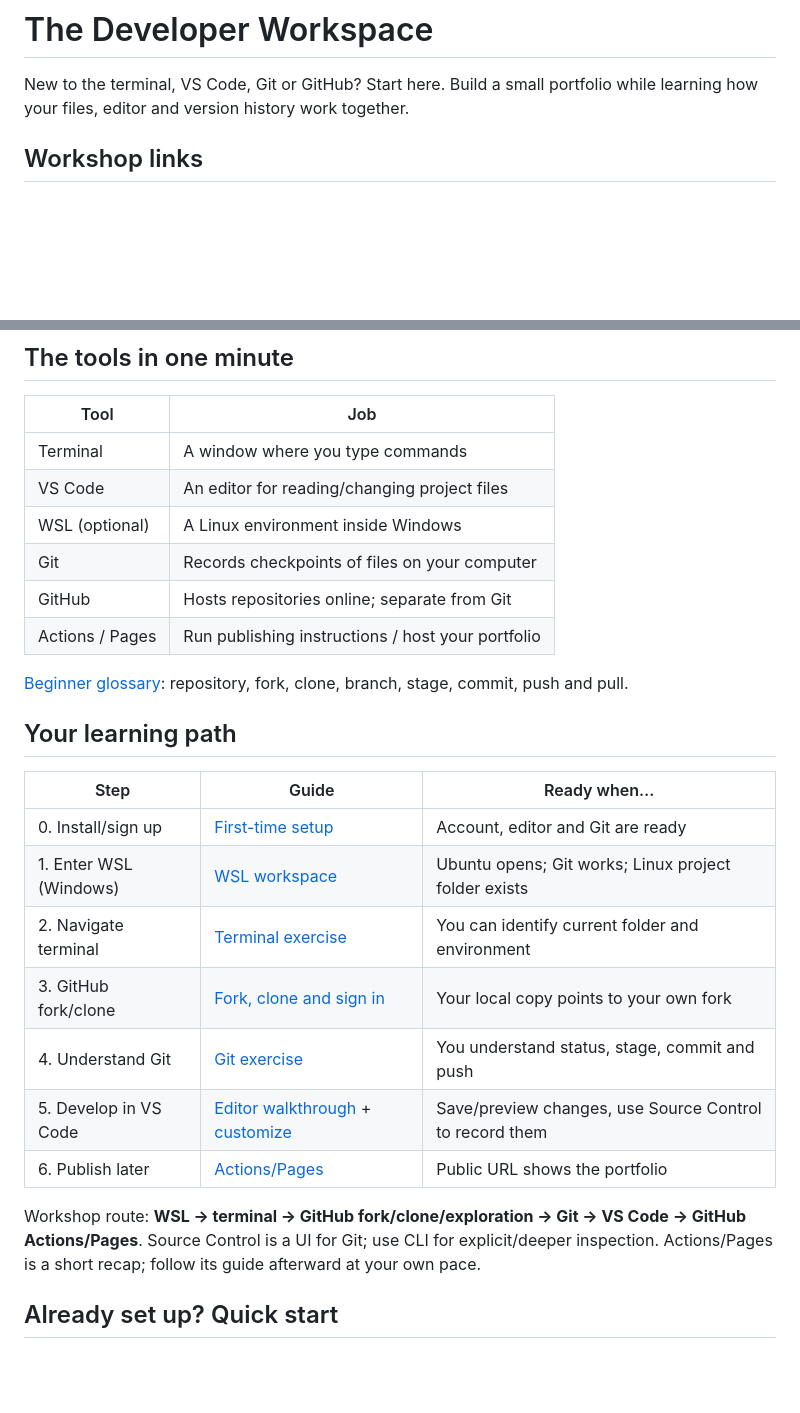
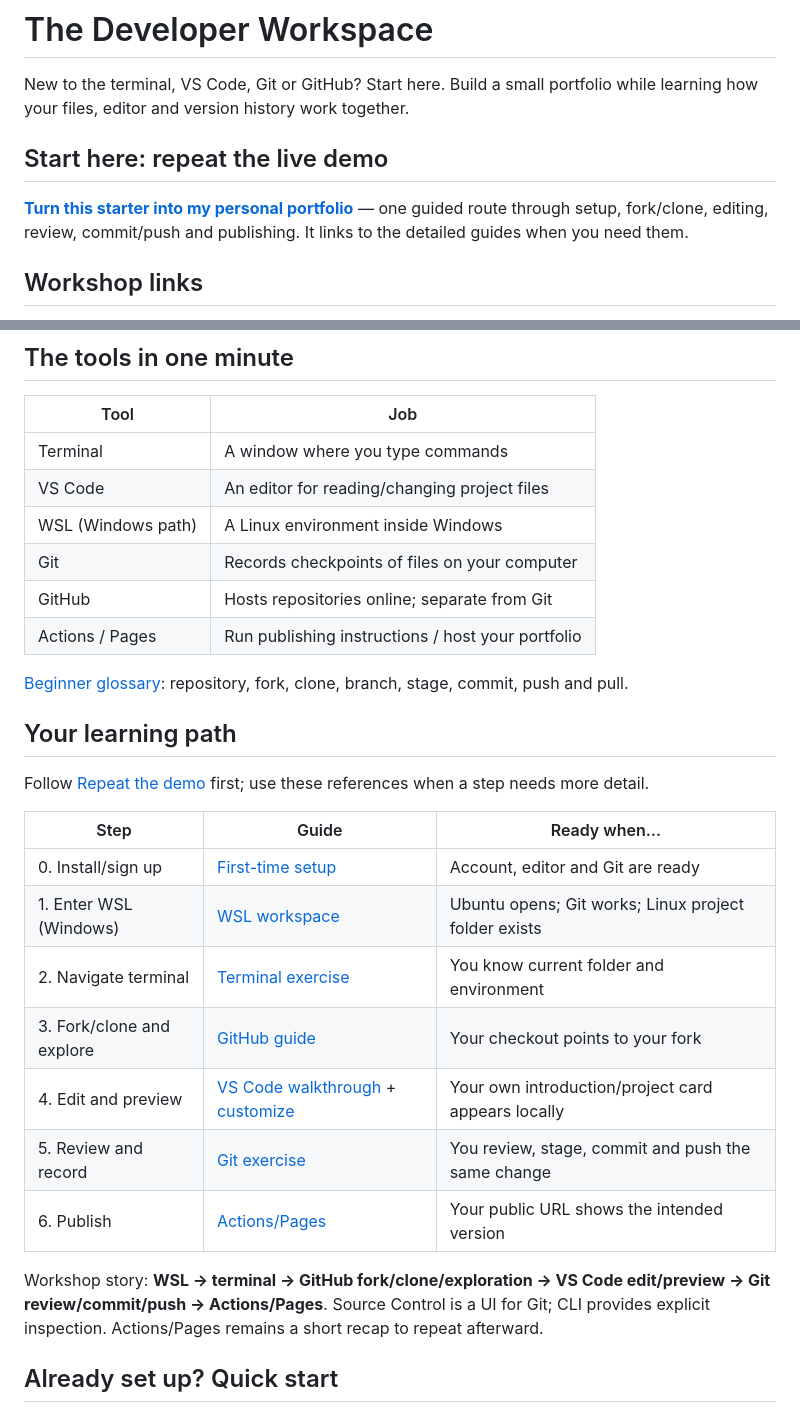
Before and after one commit to ssuish/msc-developer-workspace, a Markdown page: README.md, 2 parts joined by grey strips. Drawn GitHub-style; blank space fills up the shorter version.

Commit message:
Guide attendees through one continuous portfolio demo

```diff
--- a/README.md
+++ b/README.md
@@ -1,6 +1,10 @@
 # The Developer Workspace
 
 New to the terminal, VS Code, Git or GitHub? Start here. Build a small portfolio while learning how your files, editor and version history work together.
+
+## Start here: repeat the live demo
+
+**[Turn this starter into my personal portfolio](guides/repeat-the-demo.md)** — one guided route through setup, fork/clone, editing, review, commit/push and publishing. It links to the detailed guides when you need them.
 
 ## Workshop links
 
@@ -20,7 +24,7 @@ Cannot install today? Use [browser-only preview](guides/first-time-setup.md#brow
 | --- | --- |
 | Terminal | A window where you type commands |
 | VS Code | An editor for reading/changing project files |
-| WSL (optional) | A Linux environment inside Windows |
+| WSL (Windows path) | A Linux environment inside Windows |
 | Git | Records checkpoints of files on your computer |
 | GitHub | Hosts repositories online; separate from Git |
 | Actions / Pages | Run publishing instructions / host your portfolio |
@@ -29,17 +33,19 @@ Cannot install today? Use [browser-only preview](guides/first-time-setup.md#brow
 
 ## Your learning path
 
+Follow [Repeat the demo](guides/repeat-the-demo.md) first; use these references when a step needs more detail.
+
 | Step | Guide | Ready when… |
 | --- | --- | --- |
 | 0. Install/sign up | [First-time setup](guides/first-time-setup.md) | Account, editor and Git are ready |
 | 1. Enter WSL (Windows) | [WSL workspace](guides/wsl.md) | Ubuntu opens; Git works; Linux project folder exists |
-| 2. Navigate terminal | [Terminal exercise](exercises/01-terminal.md) | You can identify current folder and environment |
-| 3. GitHub fork/clone | [Fork, clone and sign in](guides/github-first-repository.md) | Your local copy points to your own fork |
-| 4. Understand Git | [Git exercise](exercises/03-git.md) | You understand status, stage, commit and push |
-| 5. Develop in VS Code | [Editor walkthrough](guides/vscode-basics.md) + [customize](exercises/02-customize.md) | Save/preview changes, use Source Control to record them |
-| 6. Publish later | [Actions/Pages](exercises/04-deploy.md) | Public URL shows the portfolio |
+| 2. Navigate terminal | [Terminal exercise](exercises/01-terminal.md) | You know current folder and environment |
+| 3. Fork/clone and explore | [GitHub guide](guides/github-first-repository.md) | Your checkout points to your fork |
+| 4. Edit and preview | [VS Code walkthrough](guides/vscode-basics.md) + [customize](exercises/02-customize.md) | Your own introduction/project card appears locally |
+| 5. Review and record | [Git exercise](exercises/03-git.md) | You review, stage, commit and push the same change |
+| 6. Publish | [Actions/Pages](exercises/04-deploy.md) | Your public URL shows the intended version |
 
-Workshop route: **WSL → terminal → GitHub fork/clone/exploration → Git → VS Code → GitHub Actions/Pages**. Source Control is a UI for Git; use CLI for explicit/deeper inspection. Actions/Pages is a short recap; follow its guide afterward at your own pace.
+Workshop story: **WSL → terminal → GitHub fork/clone/exploration → VS Code edit/preview → Git review/commit/push → Actions/Pages**. Source Control is a UI for Git; CLI provides explicit inspection. Actions/Pages remains a short recap to repeat afterward.
 
 ## Already set up? Quick start
 
```
Also changed, not shown: guides/repeat-the-demo.md (added, +164 -0 lines), resources.md (+2 -0 lines).
